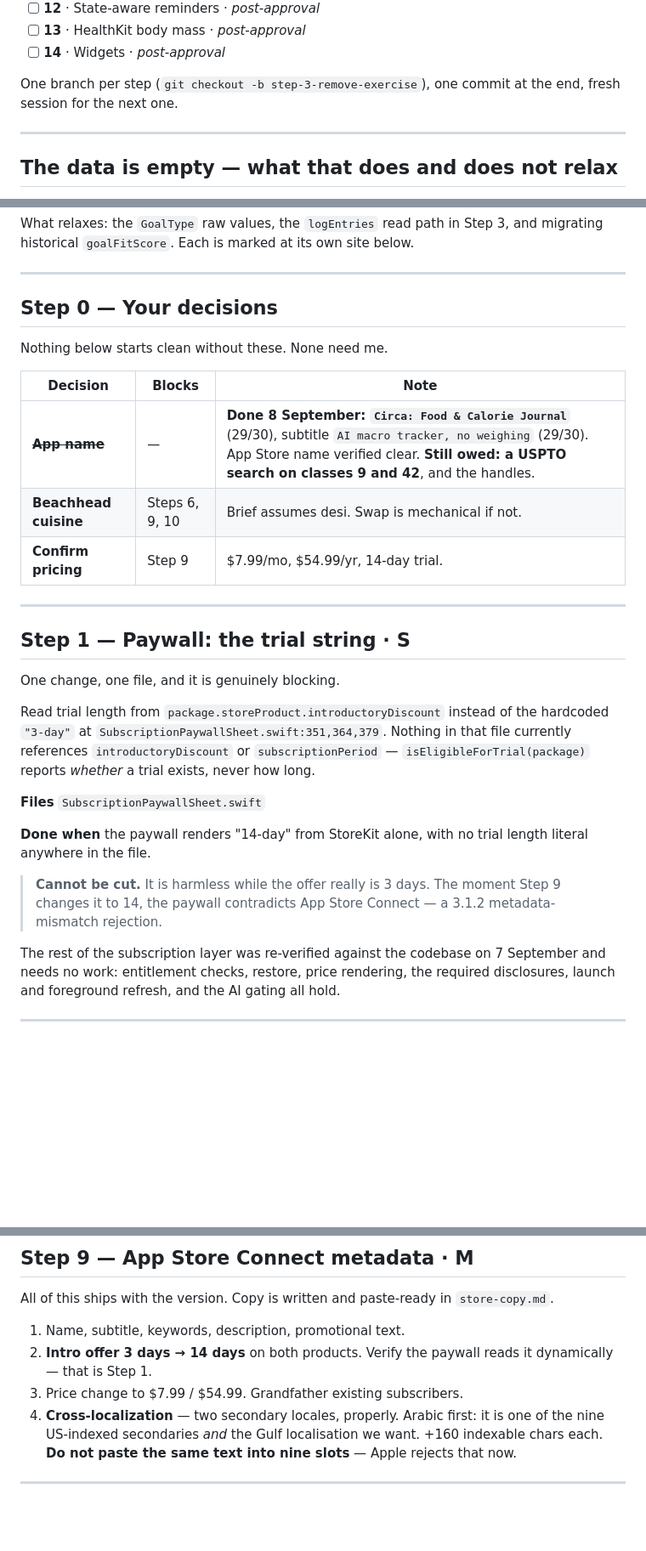
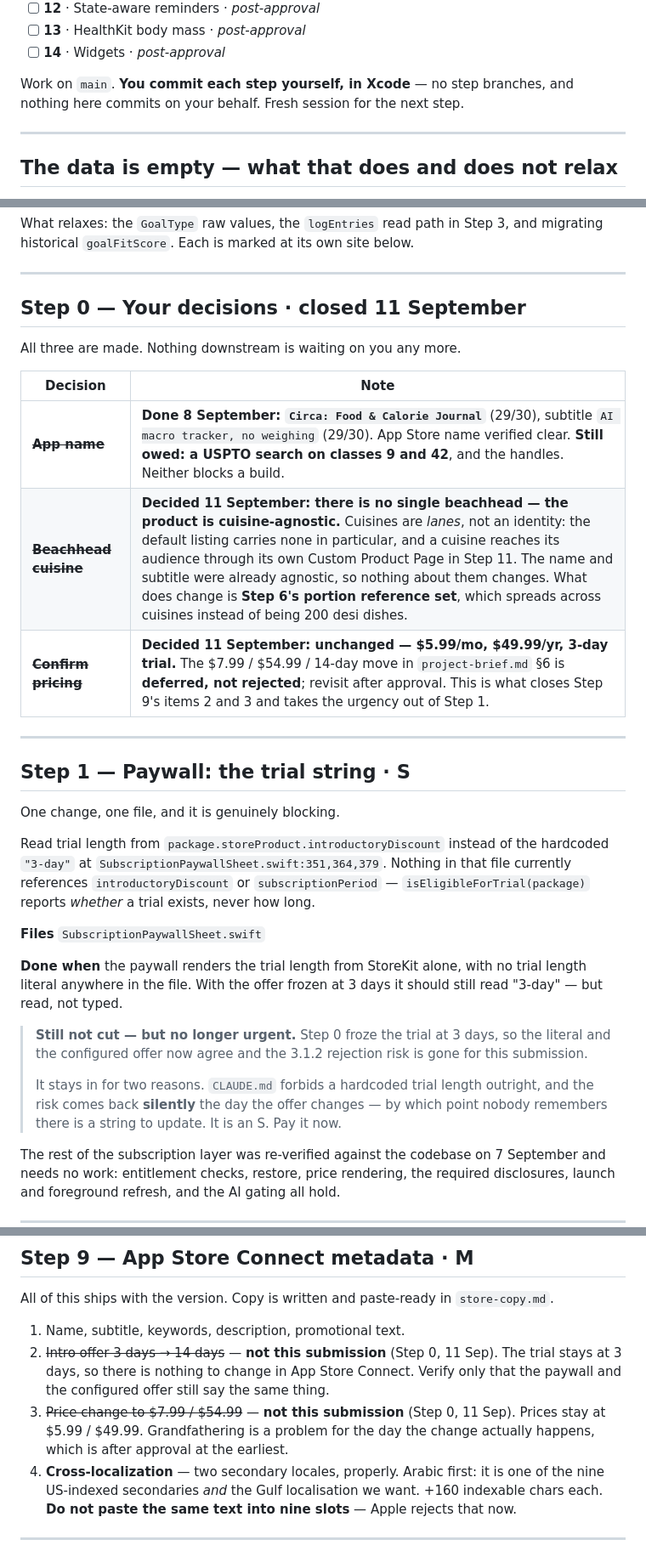
Before and after one commit to Alitariq747/gym-fuel, a Markdown page: build-order.md, 3 parts joined by grey strips. Shown at 85% size. Rendered like a GitHub page; blank space fills up the shorter version.

Commit message:
"update Step0 refactor"

```diff
--- a/build-order.md
+++ b/build-order.md
@@ -71,8 +71,8 @@ fresh session reads this file, not the chat history.
 - [ ] **13** · HealthKit body mass · *post-approval*
 - [ ] **14** · Widgets · *post-approval*
 
-One branch per step (`git checkout -b step-3-remove-exercise`), one commit at the
-end, fresh session for the next one.
+Work on `main`. **You commit each step yourself, in Xcode** — no step branches,
+and nothing here commits on your behalf. Fresh session for the next step.
 
 ---
 
@@ -97,15 +97,15 @@ migrating historical `goalFitScore`. Each is marked at its own site below.
 
 ---
 
-## Step 0 — Your decisions
+## Step 0 — Your decisions · **closed 11 September**
 
-Nothing below starts clean without these. None need me.
+All three are made. Nothing downstream is waiting on you any more.
 
-| Decision | Blocks | Note |
-|---|---|---|
-| ~~**App name**~~ | — | **Done 8 September: `Circa: Food & Calorie Journal`** (29/30), subtitle `AI macro tracker, no weighing` (29/30). App Store name verified clear. **Still owed: a USPTO search on classes 9 and 42**, and the handles. |
-| **Beachhead cuisine** | Steps 6, 9, 10 | Brief assumes desi. Swap is mechanical if not. |
-| **Confirm pricing** | Step 9 | $7.99/mo, $54.99/yr, 14-day trial. |
+| Decision | Note |
+|---|---|
+| ~~**App name**~~ | **Done 8 September: `Circa: Food & Calorie Journal`** (29/30), subtitle `AI macro tracker, no weighing` (29/30). App Store name verified clear. **Still owed: a USPTO search on classes 9 and 42**, and the handles. Neither blocks a build. |
+| ~~**Beachhead cuisine**~~ | **Decided 11 September: there is no single beachhead — the product is cuisine-agnostic.** Cuisines are *lanes*, not an identity: the default listing carries none in particular, and a cuisine reaches its audience through its own Custom Product Page in Step 11. The name and subtitle were already agnostic, so nothing about them changes. What does change is **Step 6's portion reference set**, which spreads across cuisines instead of being 200 desi dishes. |
+| ~~**Confirm pricing**~~ | **Decided 11 September: unchanged — $5.99/mo, $49.99/yr, 3-day trial.** The $7.99 / $54.99 / 14-day move in `project-brief.md` §6 is **deferred, not rejected**; revisit after approval. This is what closes Step 9's items 2 and 3 and takes the urgency out of Step 1. |
 
 ---
 
@@ -120,12 +120,17 @@ that file currently references `introductoryDiscount` or `subscriptionPeriod`
 
 **Files** `SubscriptionPaywallSheet.swift`
 
-**Done when** the paywall renders "14-day" from StoreKit alone, with no trial
-length literal anywhere in the file.
+**Done when** the paywall renders the trial length from StoreKit alone, with no
+trial length literal anywhere in the file. With the offer frozen at 3 days it
+should still read "3-day" — but read, not typed.
 
-> **Cannot be cut.** It is harmless while the offer really is 3 days. The moment
-> Step 9 changes it to 14, the paywall contradicts App Store Connect — a 3.1.2
-> metadata-mismatch rejection.
+> **Still not cut — but no longer urgent.** Step 0 froze the trial at 3 days, so
+> the literal and the configured offer now agree and the 3.1.2 rejection risk is
+> gone for this submission.
+>
+> It stays in for two reasons. `CLAUDE.md` forbids a hardcoded trial length
+> outright, and the risk comes back **silently** the day the offer changes — by
+> which point nobody remembers there is a string to update. It is an S. Pay it now.
 
 The rest of the subscription layer was re-verified against the codebase on
 7 September and needs no work: entitlement checks, restore, price rendering, the
@@ -496,9 +509,12 @@ All of this ships with the version. Copy is written and paste-ready in
 `store-copy.md`.
 
 1. Name, subtitle, keywords, description, promotional text.
-2. **Intro offer 3 days → 14 days** on both products. Verify the paywall reads it
-   dynamically — that is Step 1.
-3. Price change to $7.99 / $54.99. Grandfather existing subscribers.
+2. ~~Intro offer 3 days → 14 days~~ — **not this submission** (Step 0, 11 Sep).
+   The trial stays at 3 days, so there is nothing to change in App Store Connect.
+   Verify only that the paywall and the configured offer still say the same thing.
+3. ~~Price change to $7.99 / $54.99~~ — **not this submission** (Step 0, 11 Sep).
+   Prices stay at $5.99 / $49.99. Grandfathering is a problem for the day the
+   change actually happens, which is after approval at the earliest.
 4. **Cross-localization** — two secondary locales, properly. Arabic first: it is
    one of the nine US-indexed secondaries *and* the Gulf localisation we want.
    +160 indexable chars each. **Do not paste the same text into nine slots** —
```
Also changed, not shown: other parts of build-order.md (+10 -2 lines), project-brief.md (+6 -0 lines).
